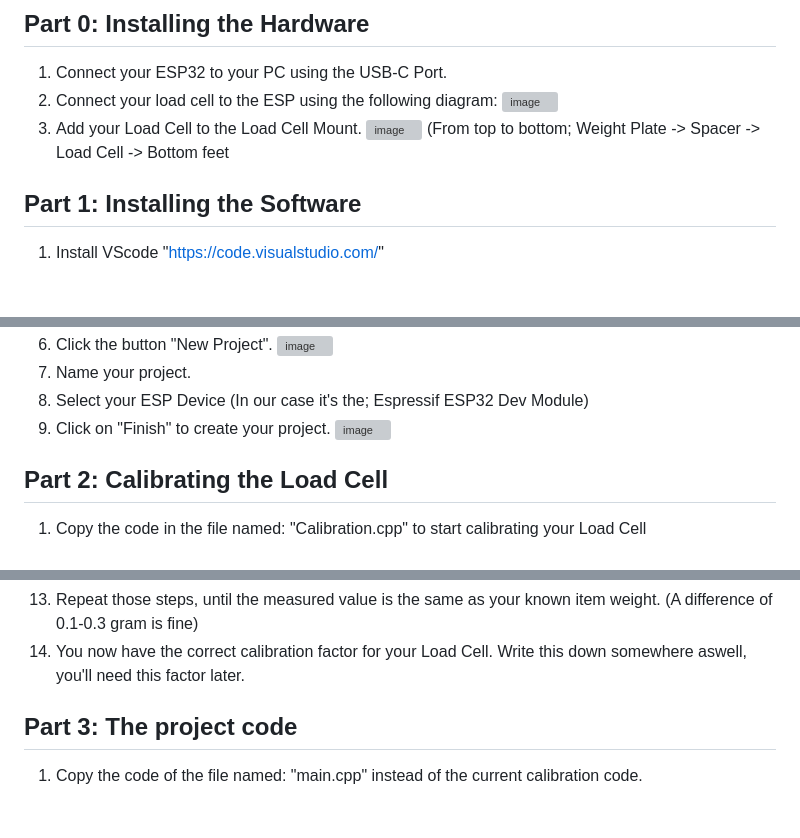
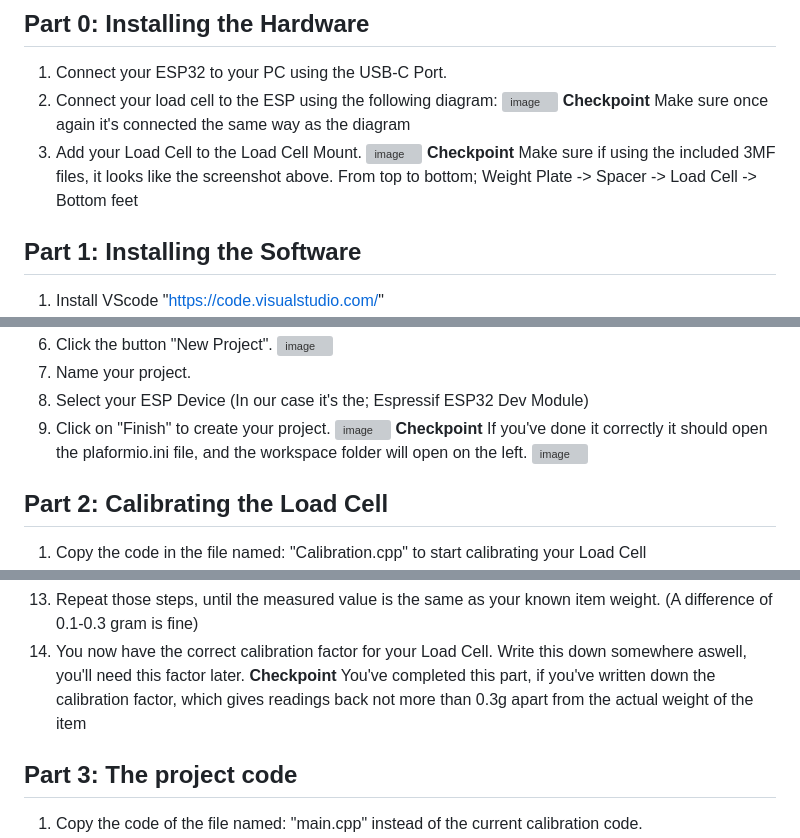
Before and after one commit to Twan-M/SmartMedi, a Markdown page: Pill Weight Sensor/README.md, 3 parts joined by grey strips. Rendered like a GitHub page; blank space fills up the shorter version; grey boxes are pictures that could not be loaded.

```diff
--- a/Pill Weight Sensor/README.md
+++ b/Pill Weight Sensor/README.md
@@ -15,9 +15,10 @@ Combined this project will count pills placed in a box, and updats the web-inter
 1. Connect your ESP32 to your PC using the USB-C Port.
 2. Connect your load cell  to the ESP using the following diagram:
 ![image](https://github.com/user-attachments/assets/d2c917f5-343f-4880-8149-d2c1c5cf5da9)
-3. Add your Load Cell to the Load Cell Mount.
+**Checkpoint** Make sure once again it's connected the same way as the diagram
+4. Add your Load Cell to the Load Cell Mount.
 ![image](https://github.com/user-attachments/assets/f462be49-6e95-46e3-95ef-217db131338e)
-(From top  to bottom; Weight Plate -> Spacer -> Load Cell -> Bottom feet
+**Checkpoint** Make sure if using the included 3MF files, it looks like the screenshot above. From top  to bottom; Weight Plate -> Spacer -> Load Cell -> Bottom feet
 
 ## Part 1: Installing the Software
 1. Install VScode "https://code.visualstudio.com/"
@@ -34,6 +35,9 @@ Combined this project will count pills placed in a box, and updats the web-inter
 8. Select your ESP Device (In our case it's the; Espressif ESP32 Dev Module)
 9. Click on "Finish" to create your project.
 ![image](https://github.com/user-attachments/assets/a5c1d99c-6e9f-4247-a1c0-84bc7efee2db)
+**Checkpoint** If you've done it correctly it should open the plaformio.ini file, and the workspace folder will open on the left.
+![image](https://github.com/user-attachments/assets/e908a937-b2fb-4895-91e8-23937994200d)
+
 
 ## Part 2: Calibrating the Load Cell
 1. Copy the code in the file named: "Calibration.cpp" to start calibrating your Load Cell
@@ -54,6 +58,7 @@ Combined this project will count pills placed in a box, and updats the web-inter
 ![image](https://github.com/user-attachments/assets/cc0adb93-bf7d-43d6-b9e3-aa67a3af29fd)
 13. Repeat those steps, until the measured value is the same as your known item weight. (A difference of 0.1-0.3 gram is fine)
 14. You now have the correct calibration factor for your Load Cell. Write this down somewhere aswell, you'll need this factor later.
+**Checkpoint** You've completed this part, if you've written down the calibration factor, which gives readings back not more than 0.3g apart from the actual weight of the item
 
 ## Part 3: The project code
 1. Copy the code of the file named: "main.cpp" instead of the current calibration code.
```
Also changed, not shown: other parts of Pill Weight Sensor/README.md (+2 -0 lines).
